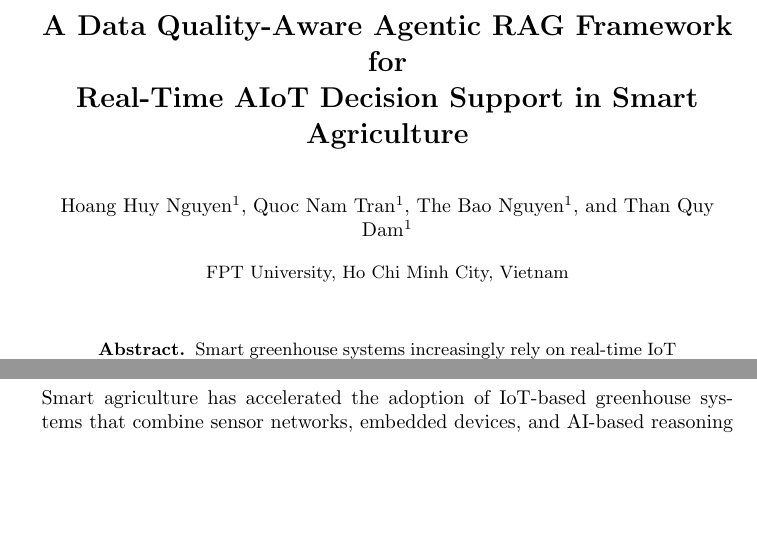
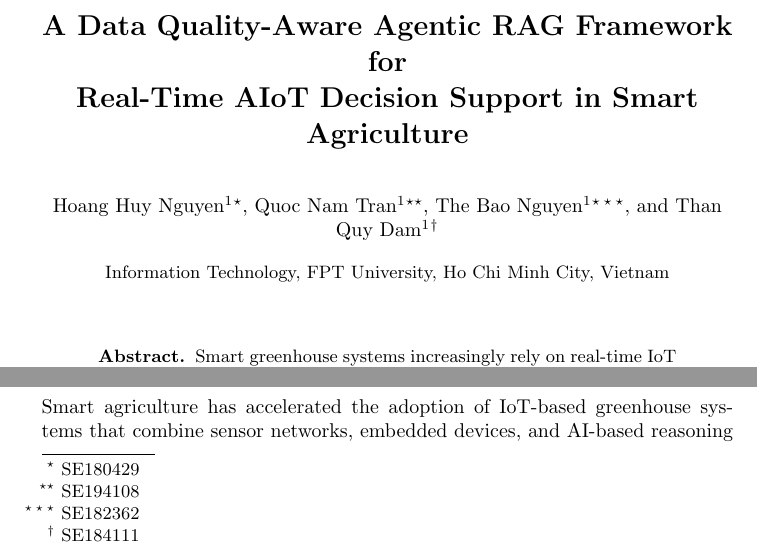
Before and after one commit to NCKH-LongT/NCKH-DCD301, a LaTeX paper (report.tex): two parts of page 1 of 12, joined at a grey line, cut so that both start at the same text, the shorter picture padded with empty space. Compiled offline with pdfLaTeX.

Commit message:
Add student IDs to report authors
Added student identification numbers as footnotes for each author and updated the institute affiliation to include 'Information Technology'. Build artifacts were regenerated during compilation.

```diff
--- a/report.tex
+++ b/report.tex
@@ -17,10 +17,15 @@
 \title{A Data Quality-Aware Agentic RAG Framework for\\Real-Time AIoT Decision Support in Smart Agriculture}
 \titlerunning{DQ-Aware Agentic RAG for Smart Agriculture}
 
-\author{Hoang Huy Nguyen\inst{1} \and Quoc Nam Tran\inst{1} \and The Bao Nguyen\inst{1} \and Than Quy Dam\inst{1}}
+\author{
+  Hoang Huy Nguyen\inst{1}\thanks{SE180429} \and
+  Quoc Nam Tran\inst{1}\thanks{SE194108} \and
+  The Bao Nguyen\inst{1}\thanks{SE182362} \and
+  Than Quy Dam\inst{1}\thanks{SE184111}
+}
 \authorrunning{H.H. Nguyen et al.}
 
-\institute{FPT University, Ho Chi Minh City, Vietnam}
+\institute{Information Technology, FPT University, Ho Chi Minh City, Vietnam}
 
 \maketitle
 
```
Also changed, not shown: 2 other files.
